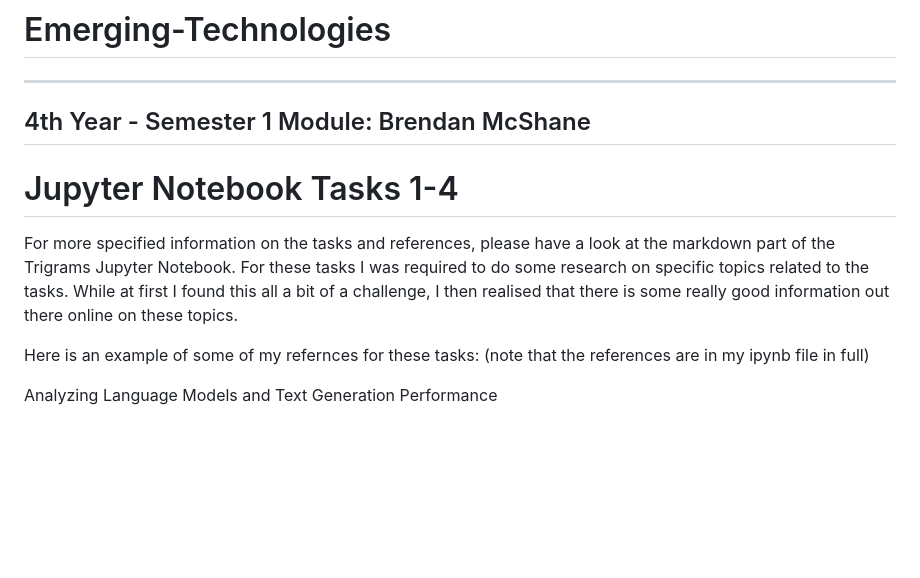
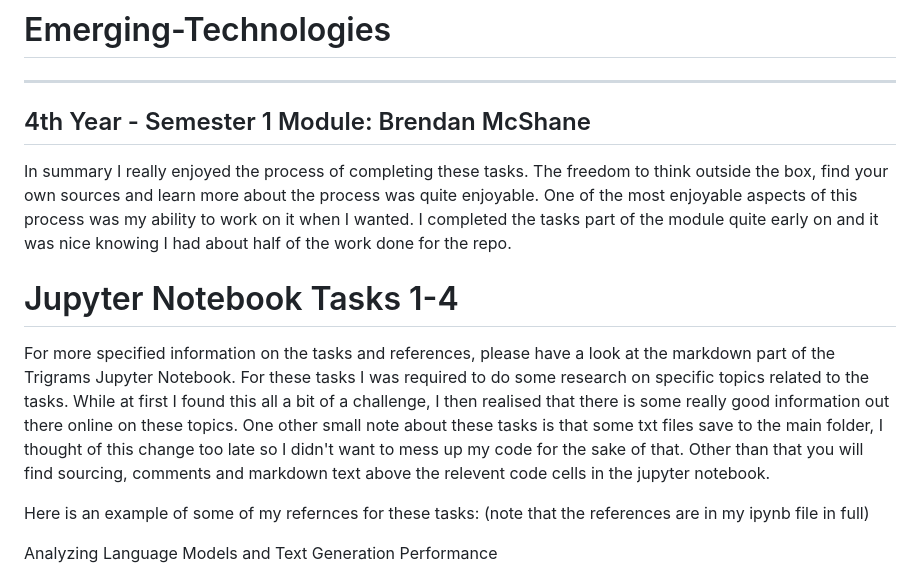
Before and after one commit to mcshanebrendan/Emerging-Technologies, a Markdown page: README.md, the part around the change. GitHub-like rendering; blank space fills up the shorter version.

Commit message:
adding some additional notes to readme

```diff
--- a/README.md
+++ b/README.md
@@ -4,9 +4,11 @@
 Brendan McShane
 ---
 
+In summary I really enjoyed the process of completing these tasks. The freedom to think outside the box, find your own sources and learn more about the process was quite enjoyable. One of the most enjoyable aspects of this process was my ability to work on it when I wanted. I completed the tasks part of the module quite early on and it was nice knowing I had about half of the work done for the repo.
+
 # Jupyter Notebook Tasks 1-4
 
-For more specified information on the tasks and references, please have a look at the markdown part of the Trigrams Jupyter Notebook. For these tasks I was required to do some research on specific topics related to the tasks. While at first I found this all a bit of a challenge, I then realised that there is some really good information out there online on these topics.
+For more specified information on the tasks and references, please have a look at the markdown part of the Trigrams Jupyter Notebook. For these tasks I was required to do some research on specific topics related to the tasks. While at first I found this all a bit of a challenge, I then realised that there is some really good information out there online on these topics. One other small note about these tasks is that some txt files save to the main folder, I thought of this change too late so I didn't want to mess up my code for the sake of that. Other than that you will find sourcing, comments and markdown text above the relevent code cells in the jupyter notebook.
 
 Here is an example of some of my refernces for these tasks: (note that the references are in my ipynb file in full)
 
```
